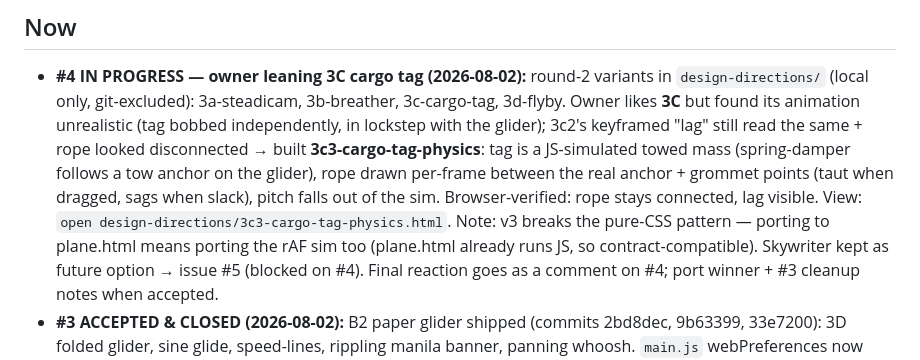
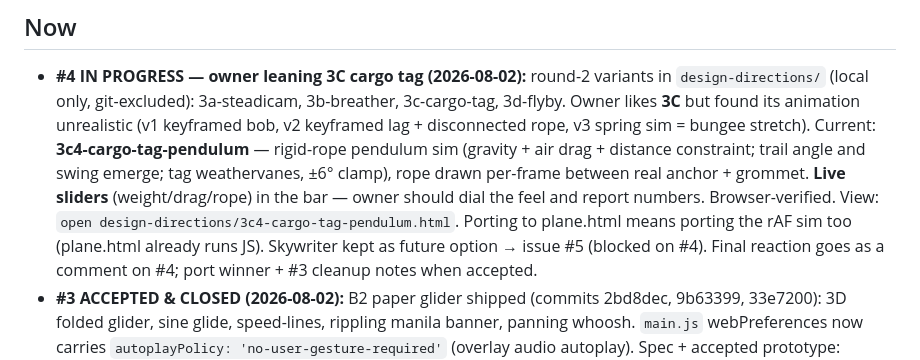
Before and after one commit to godfreyponce/jiraPlane, a Markdown page: STATE.md, the part around the change. GitHub-like rendering.

Commit message:
STATE: #4 3C v4 — rigid-rope pendulum sim with feel sliders
Co-Authored-By: Claude Fable 5 <noreply@anthropic.com>

```diff
--- a/STATE.md
+++ b/STATE.md
@@ -17,14 +17,14 @@ Work queue: GitHub Issues (`gh issue list`). Protocol: `AGENTS.md`.*
 - **#4 IN PROGRESS — owner leaning 3C cargo tag (2026-08-02):** round-2 variants in
   `design-directions/` (local only, git-excluded): 3a-steadicam, 3b-breather,
   3c-cargo-tag, 3d-flyby. Owner likes **3C** but found its animation unrealistic
-  (tag bobbed independently, in lockstep with the glider); 3c2's keyframed "lag"
-  still read the same + rope looked disconnected → built **3c3-cargo-tag-physics**:
-  tag is a JS-simulated towed mass (spring-damper follows a tow anchor on the
-  glider), rope drawn per-frame between the real anchor + grommet points (taut when
-  dragged, sags when slack), pitch falls out of the sim. Browser-verified: rope
-  stays connected, lag visible. View: `open design-directions/3c3-cargo-tag-physics.html`.
-  Note: v3 breaks the pure-CSS pattern — porting to plane.html means porting the
-  rAF sim too (plane.html already runs JS, so contract-compatible). Skywriter kept
+  (v1 keyframed bob, v2 keyframed lag + disconnected rope, v3 spring sim = bungee
+  stretch). Current: **3c4-cargo-tag-pendulum** — rigid-rope pendulum sim (gravity +
+  air drag + distance constraint; trail angle and swing emerge; tag weathervanes,
+  ±6° clamp), rope drawn per-frame between real anchor + grommet. **Live sliders**
+  (weight/drag/rope) in the bar — owner should dial the feel and report numbers.
+  Browser-verified. View: `open design-directions/3c4-cargo-tag-pendulum.html`.
+  Porting to plane.html means porting the rAF sim too (plane.html already runs JS).
+  Skywriter kept
   as future option → issue #5 (blocked on #4). Final reaction goes as a comment on
   #4; port winner + #3 cleanup notes when accepted.
 - **#3 ACCEPTED & CLOSED (2026-08-02):** B2 paper glider shipped (commits 2bd8dec, 9b63399,
```
